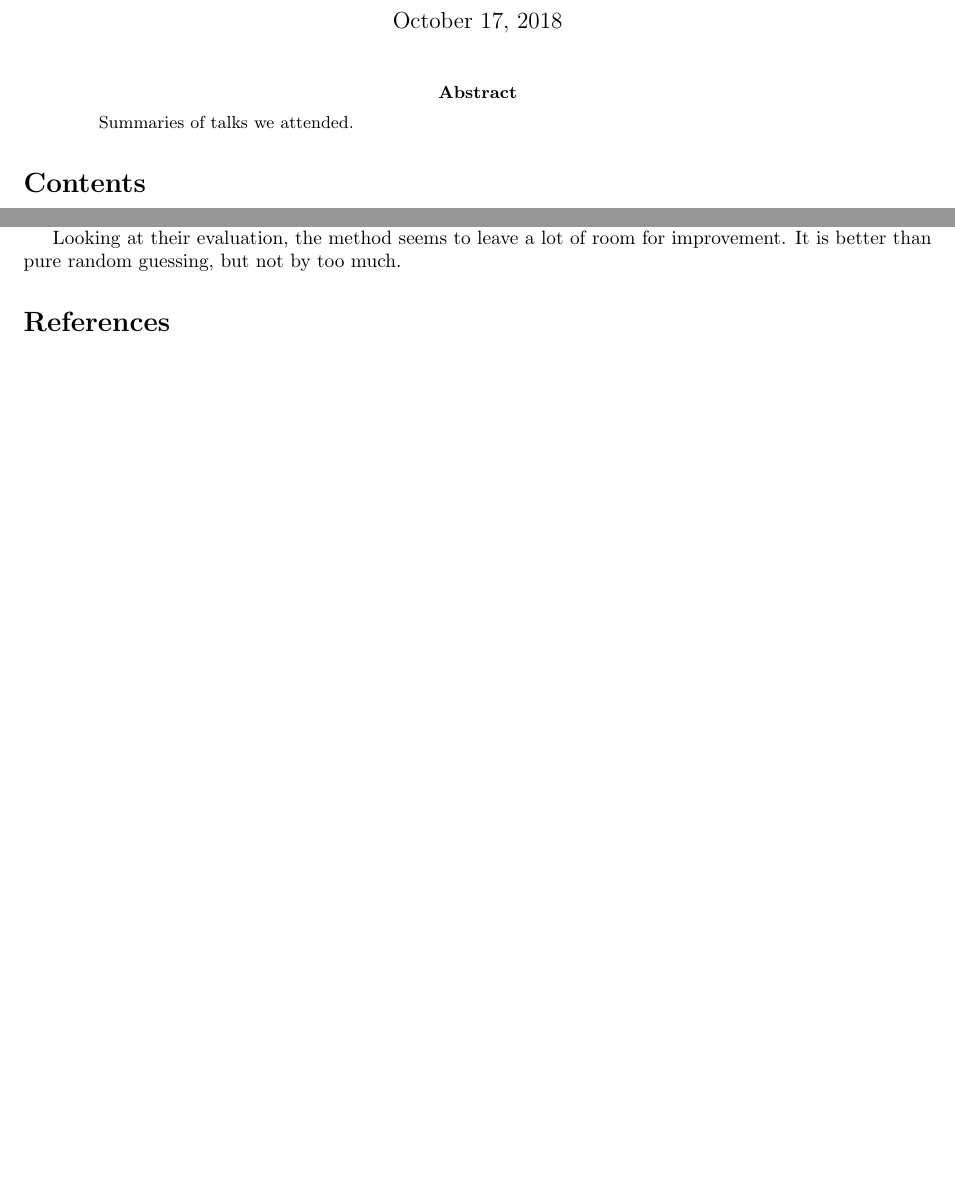
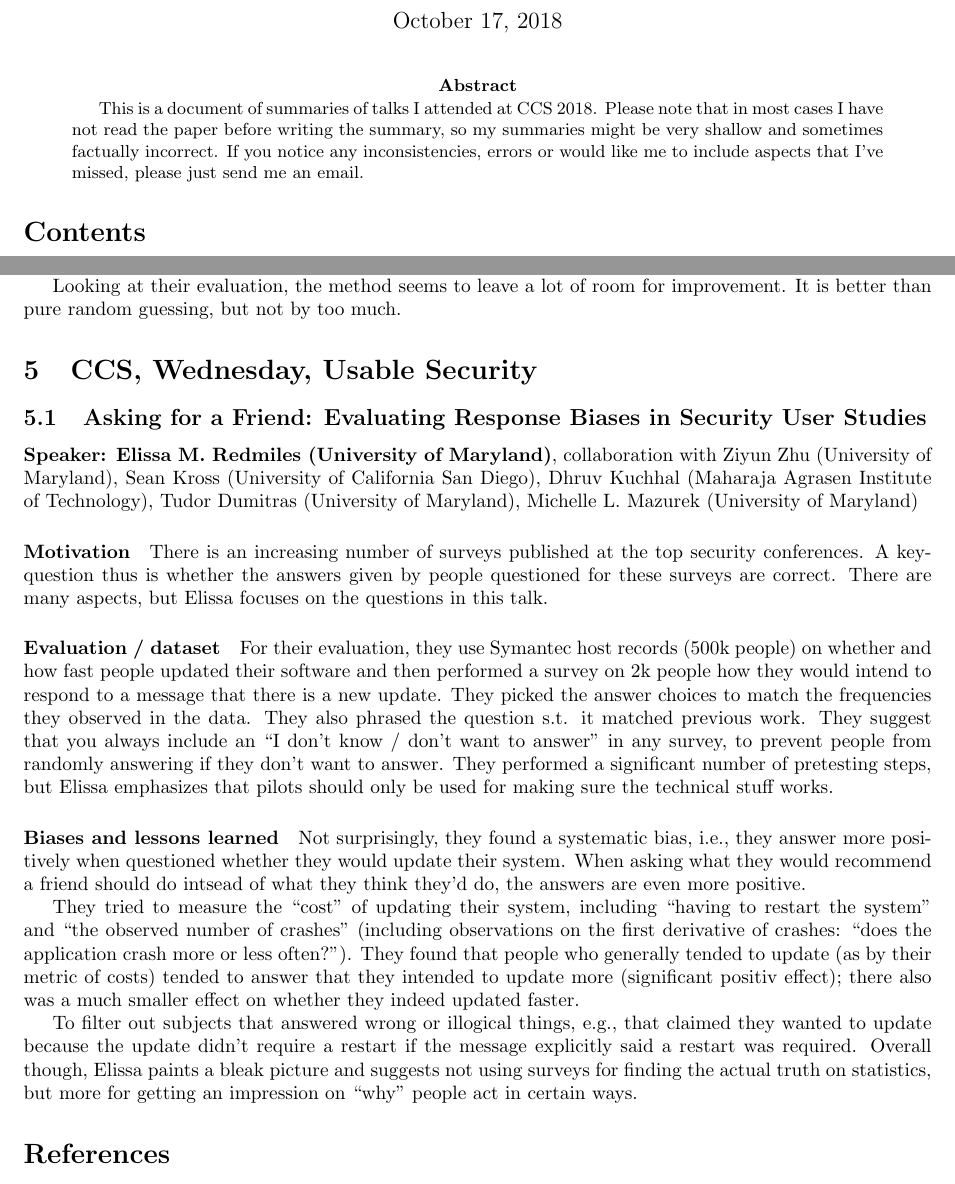
Before and after one commit to sebastianmeiser/CCS-talks, a LaTeX paper (ccs-talks.tex): two parts of pages 1 and 10 of 10, joined at a grey line, cut so that both start at the same text. Compiled offline with pdfLaTeX.

Commit message:
added a disclaimer and some text on "Asking for a friend"

```diff
--- a/ccs-talks.tex
+++ b/ccs-talks.tex
@@ -64,7 +64,7 @@
 \maketitle
 
 \begin{abstract}
-Summaries of talks we attended.
+This is a document of summaries of talks I attended at CCS 2018. Please note that in most cases I have not read the paper before writing the summary, so my summaries might be very shallow and sometimes factually incorrect. If you notice any inconsistencies, errors or would like me to include aspects that I've missed, please just send me an email.
 \end{abstract}
 
 \tableofcontents
@@ -326,6 +326,37 @@ In more details, they actually have a more fine-grained model of the normal beha
 
 Looking at their evaluation, the method seems to leave a lot of room for improvement. It is better than pure random guessing, but not by too much.
 
+
+\section{CCS, Wednesday, Usable Security}
+\subsection{Asking for a Friend: Evaluating Response Biases in Security User Studies}
+\noindent\textbf{Speaker: Elissa M. Redmiles (University of Maryland)}, collaboration with Ziyun Zhu (University of Maryland), Sean Kross (University of California San Diego), Dhruv Kuchhal (Maharaja Agrasen Institute of Technology), Tudor Dumitras (University of Maryland), Michelle L. Mazurek (University of Maryland)
+
+\paragraph{Motivation}
+There is an increasing number of surveys published at the top security conferences. A key-question thus is whether the answers given by people questioned for these surveys are correct. There are many aspects, but Elissa focuses on the questions in this talk.
+
+\paragraph{Evaluation / dataset}
+For their evaluation, they use Symantec host records (500k people) on whether and how fast people updated their software and then performed a survey on 2k people how they would intend to respond to a message that there is a new update.
+They picked the answer choices to match the frequencies they observed in the data. They also phrased the question s.t. it matched previous work. They suggest that you always include an ``I don't know / don't want to answer'' in any survey, to prevent people from randomly answering if they don't want to answer.
+They performed a significant number of pretesting steps, but Elissa emphasizes that pilots should only be used for making sure the technical stuff works.
+
+\paragraph{Biases and lessons learned} Not surprisingly, they found a systematic bias, i.e., they answer more positively when questioned whether they would update their system. When asking what they would recommend a friend should do intsead of what they think they'd do, the answers are even more positive.
+
+They tried to measure the ``cost'' of updating their system, including ``having to restart the system'' and ``the observed number of crashes'' (including observations on the first derivative of crashes: ``does the application crash more or less often?''). They found that people who generally tended to update (as by their metric of costs) tended to answer that they intended to update more (significant positiv effect); there also was a much smaller effect on whether they indeed updated faster.
+
+To filter out subjects that answered wrong or illogical things, e.g., that claimed they wanted to update because the update didn't require a restart if the message explicitly said a restart was required. Overall though, Elissa paints a bleak picture and suggests not using surveys for finding the actual truth on statistics, but more for getting an impression on ``why'' people act in certain ways.
+
+
+
+
+
+
+
+
+
+
+
+
+
 \bibliography{adp}
 \bibliographystyle{abbrv}
 
```
Also changed, not shown: ccs-talks.pdf.
